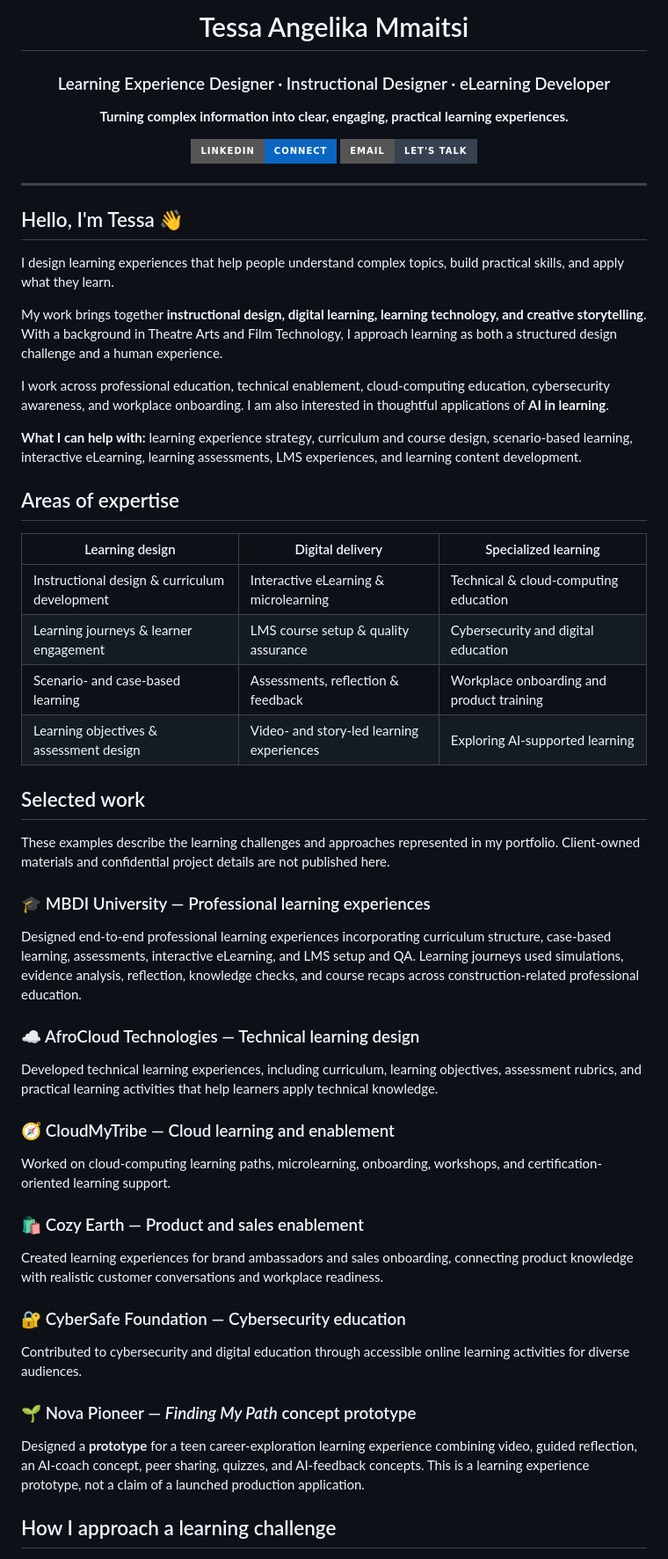
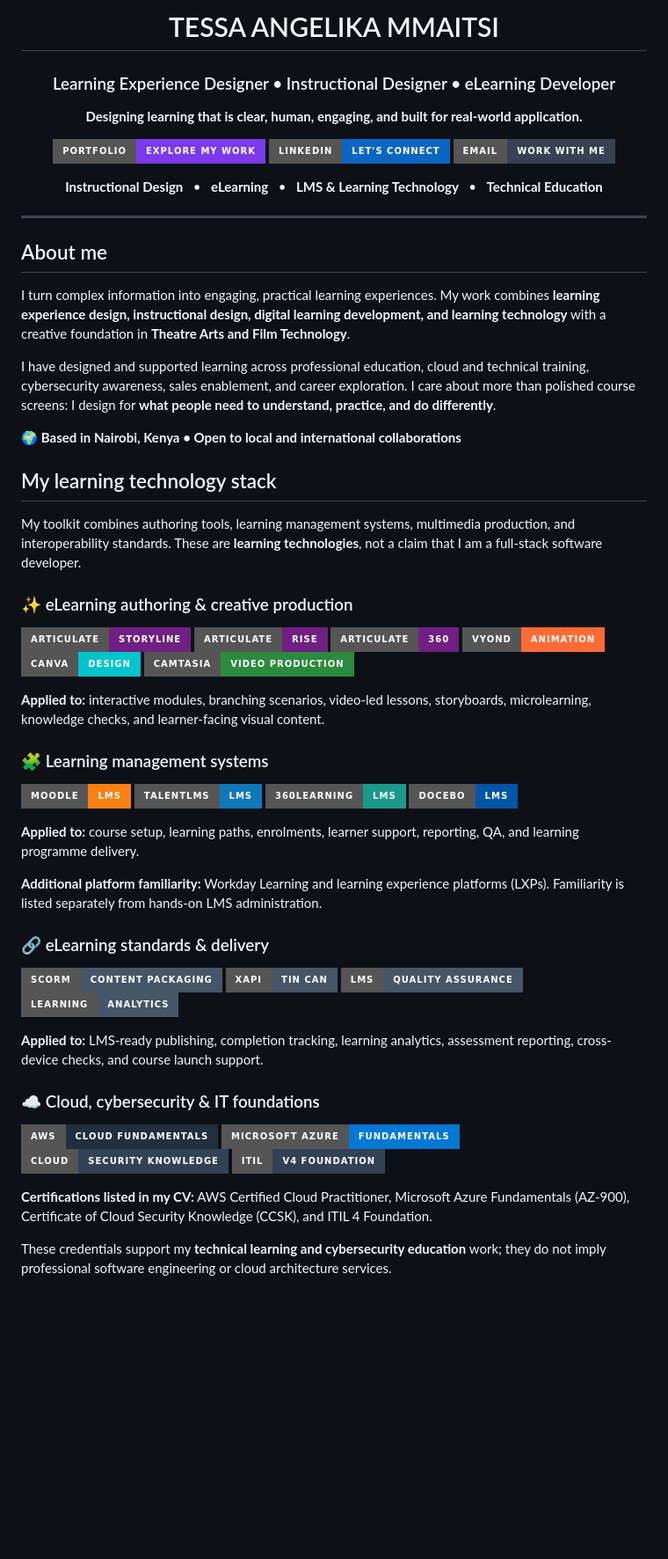
Before and after one commit to Tessangelika/Tessangelika, a Markdown page: README.md, the part around one of its changes. Shown at 88% size. Rendered like a GitHub page; badges without logos; blank space fills up the shorter version.

Commit message:
docs: add polished learning tech stack, badges, certifications and featured work

```diff
--- a/README.md
+++ b/README.md
@@ -1,57 +1,80 @@
 <div align="center">
 
-# Tessa Angelika Mmaitsi
+# TESSA ANGELIKA MMAITSI
 
-### Learning Experience Designer · Instructional Designer · eLearning Developer
+### Learning Experience Designer • Instructional Designer • eLearning Developer
 
-**Turning complex information into clear, engaging, practical learning experiences.**
+**Designing learning that is clear, human, engaging, and built for real-world application.**
 
-[![LinkedIn](https://img.shields.io/badge/LinkedIn-Connect-0A66C2?style=for-the-badge&logo=linkedin&logoColor=white)](https://www.linkedin.com/in/tessammaitsi/)
-[![Email](https://img.shields.io/badge/Email-Let's%20Talk-374151?style=for-the-badge&logo=gmail&logoColor=white)](mailto:tessangelika@gmail.com)
+[![Portfolio](https://img.shields.io/badge/Portfolio-Explore%20My%20Work-7C3AED?style=for-the-badge&logo=googlechrome&logoColor=white)](https://www.tessaangelika.com)
+[![LinkedIn](https://img.shields.io/badge/LinkedIn-Let's%20Connect-0A66C2?style=for-the-badge&logo=linkedin&logoColor=white)](https://www.linkedin.com/in/tessammaitsi/)
+[![Email](https://img.shields.io/badge/Email-Work%20With%20Me-374151?style=for-the-badge&logo=gmail&logoColor=white)](mailto:tessangelika@gmail.com)
+
+**Instructional Design** &nbsp; • &nbsp; **eLearning** &nbsp; • &nbsp; **LMS & Learning Technology** &nbsp; • &nbsp; **Technical Education**
 
 </div>
 
 ---
 
-## Hello, I'm Tessa 👋
+## About me
 
-I design learning experiences that help people understand complex topics, build practical skills, and apply what they learn.
+I turn complex information into engaging, practical learning experiences. My work combines **learning experience design, instructional design, digital learning development, and learning technology** with a creative foundation in **Theatre Arts and Film Technology**.
 
-My work brings together **instructional design, digital learning, learning technology, and creative storytelling**. With a background in Theatre Arts and Film Technology, I approach learning as both a structured design challenge and a human experience.
+I have designed and supported learning across professional education, cloud and technical training, cybersecurity awareness, sales enablement, and career exploration. I care about more than polished course screens: I design for **what people need to understand, practice, and do differently**.
 
-I work across professional education, technical enablement, cloud-computing education, cybersecurity awareness, and workplace onboarding. I am also interested in thoughtful applications of **AI in learning**.
+🌍 **Based in Nairobi, Kenya • Open to local and international collaborations**
 
-**What I can help with:** learning experience strategy, curriculum and course design, scenario-based learning, interactive eLearning, learning assessments, LMS experiences, and learning content development.
+## My learning technology stack
 
-## Areas of expertise
+My toolkit combines authoring tools, learning management systems, multimedia production, and interoperability standards. These are **learning technologies**, not a claim that I am a full-stack software developer.
 
-| Learning design | Digital delivery | Specialized learning |
-| --- | --- | --- |
-| Instructional design & curriculum development | Interactive eLearning & microlearning | Technical & cloud-computing education |
-| Learning journeys & learner engagement | LMS course setup & quality assurance | Cybersecurity and digital education |
-| Scenario- and case-based learning | Assessments, reflection & feedback | Workplace onboarding and product training |
-| Learning objectives & assessment design | Video- and story-led learning experiences | Exploring AI-supported learning |
+### ✨ eLearning authoring & creative production
 
-## Selected work
+<p>
+  <img alt="Articulate Storyline" src="https://img.shields.io/badge/Articulate-Storyline-702082?style=for-the-badge" />
+  <img alt="Articulate Rise" src="https://img.shields.io/badge/Articulate-Rise-702082?style=for-the-badge" />
+  <img alt="Articulate 360" src="https://img.shields.io/badge/Articulate-360-702082?style=for-the-badge" />
+  <img alt="Vyond" src="https://img.shields.io/badge/Vyond-Animation-FF6B35?style=for-the-badge" />
+  <img alt="Canva" src="https://img.shields.io/badge/Canva-Design-00C4CC?style=for-the-badge&logo=canva&logoColor=white" />
+  <img alt="Camtasia" src="https://img.shields.io/badge/Camtasia-Video%20Production-2B8A3E?style=for-the-badge" />
+</p>
 
-These examples describe the learning challenges and approaches represented in my portfolio. Client-owned materials and confidential project details are not published here.
+**Applied to:** interactive modules, branching scenarios, video-led lessons, storyboards, microlearning, knowledge checks, and learner-facing visual content.
 
-### 🎓 MBDI University — Professional learning experiences
-Designed end-to-end professional learning experiences incorporating curriculum structure, case-based learning, assessments, interactive eLearning, and LMS setup and QA. Learning journeys used simulations, evidence analysis, reflection, knowledge checks, and course recaps across construction-related professional education.
+### 🧩 Learning management systems
 
-### ☁️ AfroCloud Technologies — Technical learning design
-Developed technical learning experiences, including curriculum, learning objectives, assessment rubrics, and practical learning activities that help learners apply technical knowledge.
+<p>
+  <img alt="Moodle" src="https://img.shields.io/badge/Moodle-LMS-F98012?style=for-the-badge&logo=moodle&logoColor=white" />
+  <img alt="TalentLMS" src="https://img.shields.io/badge/TalentLMS-LMS-1177BB?style=for-the-badge" />
+  <img alt="360Learning" src="https://img.shields.io/badge/360Learning-LMS-1B998B?style=for-the-badge" />
+  <img alt="Docebo" src="https://img.shields.io/badge/Docebo-LMS-0056A6?style=for-the-badge" />
+</p>
 
-### 🧭 CloudMyTribe — Cloud learning and enablement
-Worked on cloud-computing learning paths, microlearning, onboarding, workshops, and certification-oriented learning support.
+**Applied to:** course setup, learning paths, enrolments, learner support, reporting, QA, and learning programme delivery.
 
-### 🛍️ Cozy Earth — Product and sales enablement
-Created learning experiences for brand ambassadors and sales onboarding, connecting product knowledge with realistic customer conversations and workplace readiness.
+**Additional platform familiarity:** Workday Learning and learning experience platforms (LXPs). Familiarity is listed separately from hands-on LMS administration.
 
-### 🔐 CyberSafe Foundation — Cybersecurity education
-Contributed to cybersecurity and digital education through accessible online learning activities for diverse audiences.
+### 🔗 eLearning standards & delivery
 
-### 🌱 Nova Pioneer — *Finding My Path* concept prototype
-Designed a **prototype** for a teen career-exploration learning experience combining video, guided reflection, an AI-coach concept, peer sharing, quizzes, and AI-feedback concepts. This is a learning experience prototype, not a claim of a launched production application.
+<p>
+  <img alt="SCORM" src="https://img.shields.io/badge/SCORM-Content%20Packaging-475569?style=for-the-badge" />
+  <img alt="xAPI" src="https://img.shields.io/badge/xAPI-Tin%20Can-475569?style=for-the-badge" />
+  <img alt="LMS QA" src="https://img.shields.io/badge/LMS-Quality%20Assurance-475569?style=for-the-badge" />
+  <img alt="Learning Analytics" src="https://img.shields.io/badge/Learning-Analytics-475569?style=for-the-badge" />
+</p>
 
-## How I approach a learning challenge
+**Applied to:** LMS-ready publishing, completion tracking, learning analytics, assessment reporting, cross-device checks, and course launch support.
+
+### ☁️ Cloud, cybersecurity & IT foundations
+
+<p>
+  <img alt="AWS" src="https://img.shields.io/badge/AWS-Cloud%20Fundamentals-232F3E?style=for-the-badge&logo=amazonwebservices&logoColor=white" />
+  <img alt="Microsoft Azure" src="https://img.shields.io/badge/Microsoft%20Azure-Fundamentals-0078D4?style=for-the-badge" />
+  <img alt="Cloud Security" src="https://img.shields.io/badge/Cloud-Security%20Knowledge-334155?style=for-the-badge" />
+  <img alt="ITIL" src="https://img.shields.io/badge/ITIL-v4%20Foundation-334155?style=for-the-badge" />
+</p>
+
+**Certifications listed in my CV:** AWS Certified Cloud Practitioner, Microsoft Azure Fundamentals (AZ-900), Certificate of Cloud Security Knowledge (CCSK), and ITIL 4 Foundation.
+
+These credentials support my **technical learning and cybersecurity education** work; they do not imply professional software engineering or cloud architecture services.
+
```
Also changed, not shown: other parts of README.md (+60 -18 lines).
